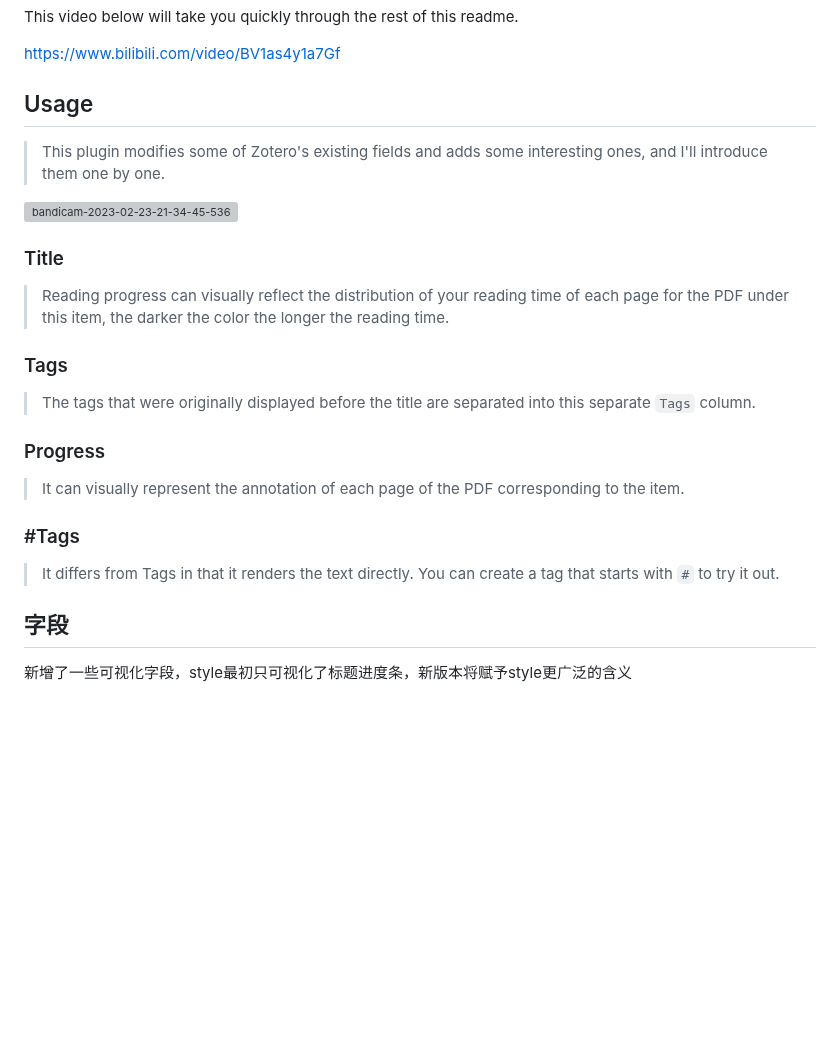
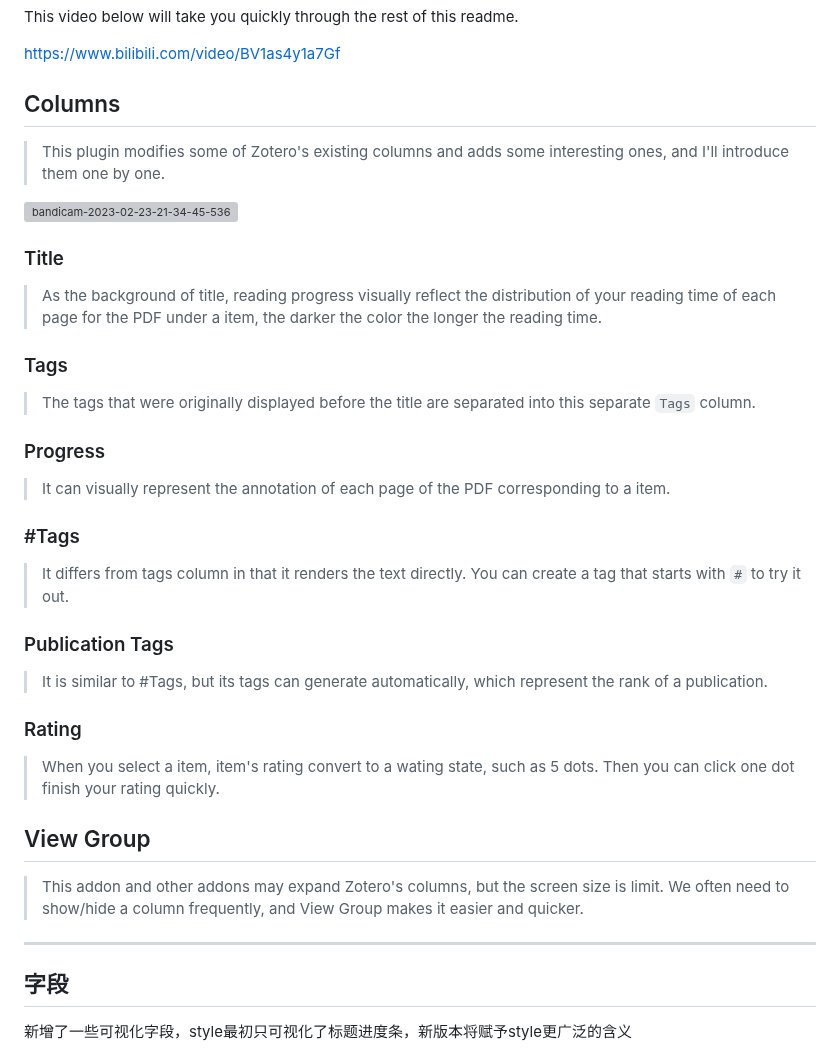
Before and after one commit to MuiseDestiny/zotero-style, a Markdown page: README.md, the part around the change. GitHub-like rendering; blank space fills up the shorter version; grey boxes are pictures that could not be loaded.

```diff
--- a/README.md
+++ b/README.md
@@ -17,15 +17,15 @@ This video below will take you quickly through the rest of this readme.
 
 <https://www.bilibili.com/video/BV1as4y1a7Gf>
 
-## Usage
+## Columns
 
-> This plugin modifies some of Zotero's existing fields and adds some interesting ones, and I'll introduce them one by one.
+> This plugin modifies some of Zotero's existing columns and adds some interesting ones, and I'll introduce them one by one.
 
 ![bandicam-2023-02-23-21-34-45-536](https://user-images.githubusercontent.com/51939531/220922783-b7d78b5f-6cc3-4aff-8581-2e6ca341aec5.gif)
 
 ### Title
 
-> Reading progress can visually reflect the distribution of your reading time of each page for the PDF under this item, the darker the color the longer the reading time.
+> As the background of title, reading progress visually reflect the distribution of your reading time of each page for the PDF under a item, the darker the color the longer the reading time.
 
 ### Tags
 
@@ -33,12 +33,25 @@ This video below will take you quickly through the rest of this readme.
 
 ### Progress
 
-> It can visually represent the annotation of each page of the PDF corresponding to the item.
+> It can visually represent the annotation of each page of the PDF corresponding to a item.
 
 ### #Tags
 
-> It differs from Tags in that it renders the text directly. You can create a tag that starts with `#` to try it out.
+> It differs from tags column in that it renders the text directly. You can create a tag that starts with `#` to try it out.
 
+### Publication Tags
+
+> It is similar to #Tags, but its tags can generate automatically, which represent the rank of a publication.
+
+### Rating
+
+> When you select a item, item's rating convert to a wating state, such as 5 dots. Then you can click one dot finish your rating quickly.
+
+## View Group
+
+> This addon and other addons may expand Zotero's columns, but the screen size is limit. We often need to show/hide a column frequently, and View Group makes it easier and quicker.
+
+---
 
 ## 字段
 
```
